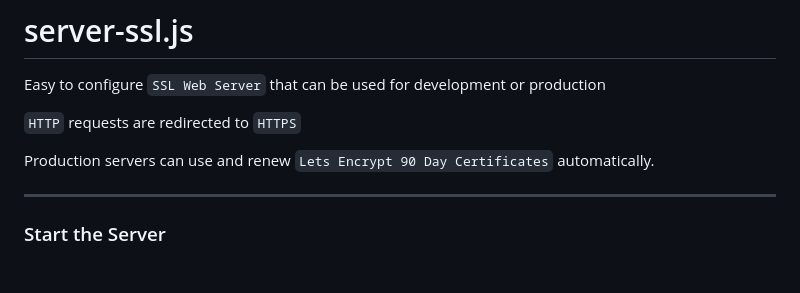
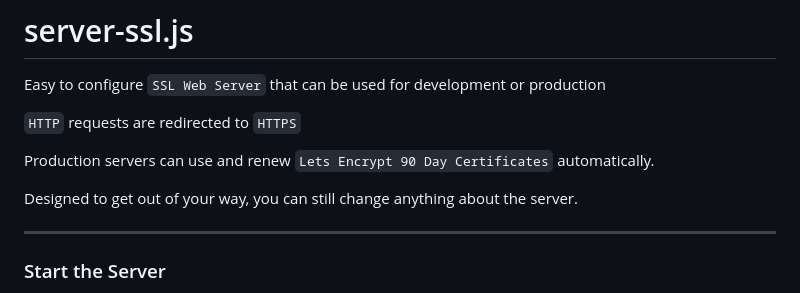
Before and after one commit to FirstTimeEZ/server-ssl, a Markdown page: README.md, the part around the change. Drawn GitHub-style; blank space fills up the shorter version.

```diff
--- a/README.md
+++ b/README.md
@@ -5,6 +5,8 @@ Easy to configure `SSL Web Server` that can be used for development or productio
 `HTTP` requests are redirected to `HTTPS`
 
 Production servers can use and renew `Lets Encrypt 90 Day Certificates` automatically.
+
+Designed to get out of your way, you can still change anything about the server.
 
 --------
 
```
